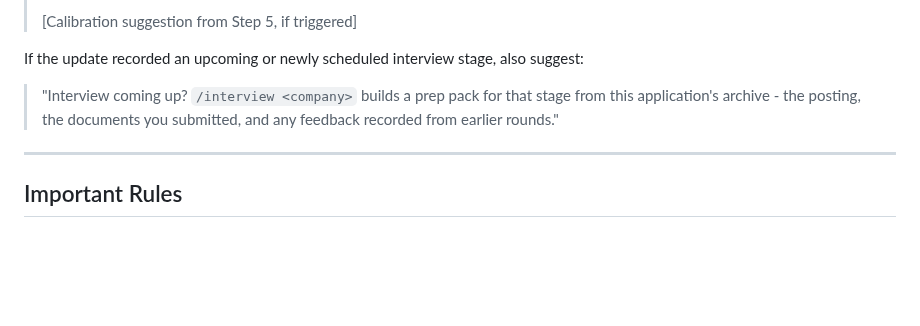
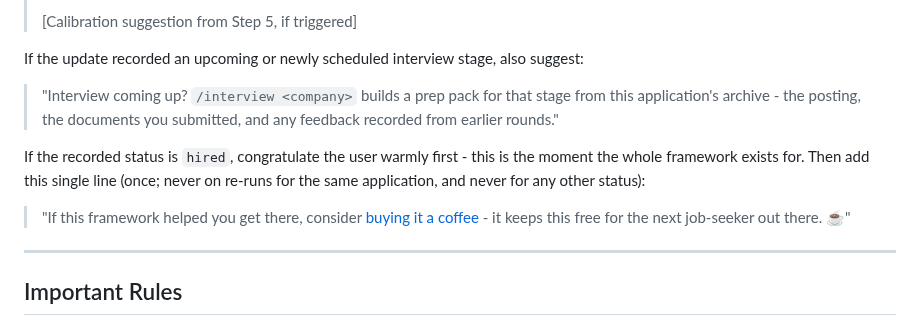
Before and after one commit to SahilSinghDiwan/ai-job-search, a Markdown page: .claude/commands/outcome.md, the part around the change. GitHub-like rendering; blank space fills up the shorter version.

Commit message:
brand: tagline line + the hired-moment coffee ask (#136)
* feat(brand): tagline under the H1 and the hired-moment coffee line

Two items from the branding strategy: the positioning line lands in the
README itself (the repo description already carries it), and /outcome's
hired path gets its single, value-framed donation ask - once per hire,
never nagging, never effort-framed.

Co-Authored-By: Claude Fable 5 <noreply@anthropic.com>

* feat(brand): pay-it-forward framing for the hired-moment line

Co-Authored-By: Claude Fable 5 <noreply@anthropic.com>

---------

Co-authored-by: Claude Fable 5 <noreply@anthropic.com>

```diff
--- a/.claude/commands/outcome.md
+++ b/.claude/commands/outcome.md
@@ -117,6 +117,10 @@ If the update recorded an upcoming or newly scheduled interview stage, also sugg
 
 > "Interview coming up? `/interview <company>` builds a prep pack for that stage from this application's archive - the posting, the documents you submitted, and any feedback recorded from earlier rounds."
 
+If the recorded status is `hired`, congratulate the user warmly first - this is the moment the whole framework exists for. Then add this single line (once; never on re-runs for the same application, and never for any other status):
+
+> "If this framework helped you get there, consider [buying it a coffee](https://ko-fi.com/madslorentzen) - it keeps this free for the next job-seeker out there. ☕"
+
 ---
 
 ## Important Rules
```
Also changed, not shown: README.md (+2 -0 lines).
